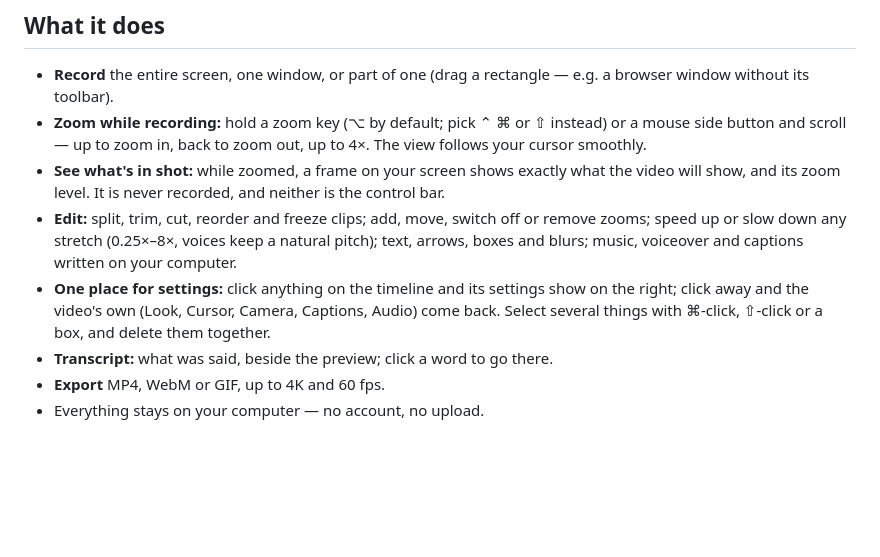
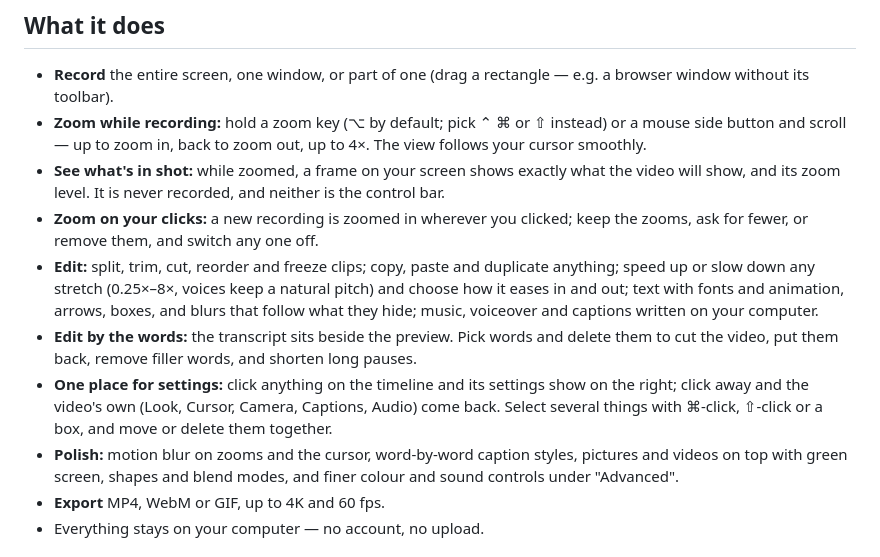
Before and after one commit to akshatgg/loupe, a Markdown page: README.md, the part around the change. GitHub-like rendering; blank space fills up the shorter version.

Commit message:
docs: the new editing, zoom, transcript and polish features

```diff
--- a/README.md
+++ b/README.md
@@ -41,9 +41,11 @@ the zoom key is Alt by default.
 - **Record** the entire screen, one window, or part of one (drag a rectangle — e.g. a browser window without its toolbar).
 - **Zoom while recording:** hold a zoom key (⌥ by default; pick ⌃ ⌘ or ⇧ instead) or a mouse side button and scroll — up to zoom in, back to zoom out, up to 4×. The view follows your cursor smoothly.
 - **See what's in shot:** while zoomed, a frame on your screen shows exactly what the video will show, and its zoom level. It is never recorded, and neither is the control bar.
-- **Edit:** split, trim, cut, reorder and freeze clips; add, move, switch off or remove zooms; speed up or slow down any stretch (0.25×–8×, voices keep a natural pitch); text, arrows, boxes and blurs; music, voiceover and captions written on your computer.
-- **One place for settings:** click anything on the timeline and its settings show on the right; click away and the video's own (Look, Cursor, Camera, Captions, Audio) come back. Select several things with ⌘-click, ⇧-click or a box, and delete them together.
-- **Transcript:** what was said, beside the preview; click a word to go there.
+- **Zoom on your clicks:** a new recording is zoomed in wherever you clicked; keep the zooms, ask for fewer, or remove them, and switch any one off.
+- **Edit:** split, trim, cut, reorder and freeze clips; copy, paste and duplicate anything; speed up or slow down any stretch (0.25×–8×, voices keep a natural pitch) and choose how it eases in and out; text with fonts and animation, arrows, boxes, and blurs that follow what they hide; music, voiceover and captions written on your computer.
+- **Edit by the words:** the transcript sits beside the preview. Pick words and delete them to cut the video, put them back, remove filler words, and shorten long pauses.
+- **One place for settings:** click anything on the timeline and its settings show on the right; click away and the video's own (Look, Cursor, Camera, Captions, Audio) come back. Select several things with ⌘-click, ⇧-click or a box, and move or delete them together.
+- **Polish:** motion blur on zooms and the cursor, word-by-word caption styles, pictures and videos on top with green screen, shapes and blend modes, and finer colour and sound controls under "Advanced".
 - **Export** MP4, WebM or GIF, up to 4K and 60 fps.
 - Everything stays on your computer — no account, no upload.
 
```
Also changed, not shown: docs/EDITOR-V2.md (+12 -0 lines), 1 other file.
